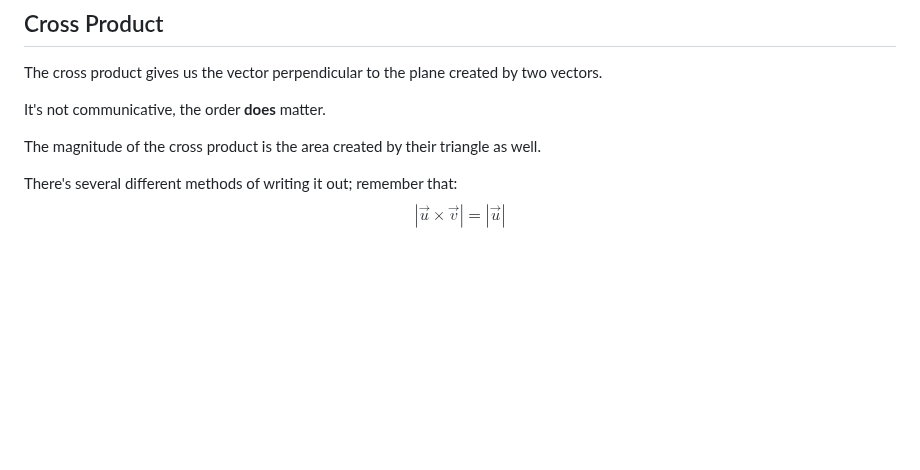
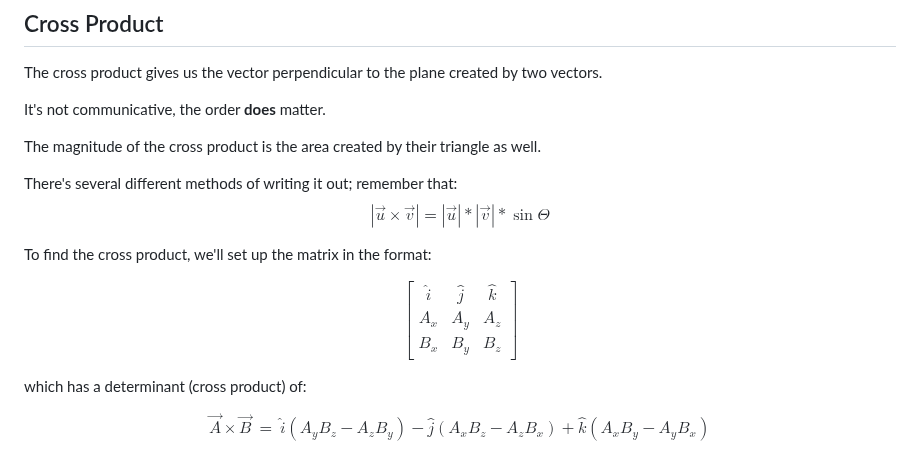
Before and after one commit to sandervonk/LC, a Markdown page: multi.md, the part around the change. Drawn GitHub-style; blank space fills up the shorter version.

Commit message:
multi.md updated from https://stackeditpro.io/

```diff
--- a/multi.md
+++ b/multi.md
@@ -90,9 +90,27 @@ It's not communicative, the order **does** matter.
 The magnitude of the cross product is the area created by their triangle as well.
 
 There's several different methods of writing it out; remember that:
-$$|\vec u \times \vec v| = |\vec u|$$
+$$|\vec u \times \vec v| = |\vec u|*|\vec v|*\sin{\Theta}$$
 
+To find the cross product, we'll set up the matrix in the format:
+
+$$\begin{bmatrix}
+\hat{i} & \hat{j} & \hat{k} \\
+A_x & A_y & A_z \\
+B_x & B_y & B_z
+\end{bmatrix}$$
+
+which has a determinant (cross product) of:
+
+$$\vec{A} \times \vec{B} \ = \
+\hat{i}\left(
+A_y B_z - A_z B_y
+\right) - \hat{j}\left(
+A_x B_z - A_z B_x
+\right) + \hat{k}\left(
+A_x B_y - A_y B_x
+\right)$$
 <!--stackedit_data:
-eyJoaXN0b3J5IjpbMTI2ODkwODYyNSwtOTA2NDM4ODgyLDE5NT
-c4NzkzNTksMTYwNzQ4OTc0MywtMTgzNTE3NTY2NF19
+eyJoaXN0b3J5IjpbODQxOTAzODIsLTkwNjQzODg4MiwxOTU3OD
+c5MzU5LDE2MDc0ODk3NDMsLTE4MzUxNzU2NjRdfQ==
 -->
```
